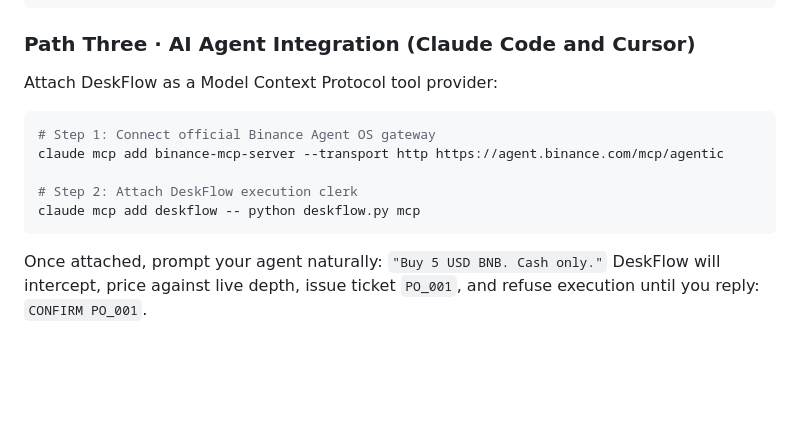
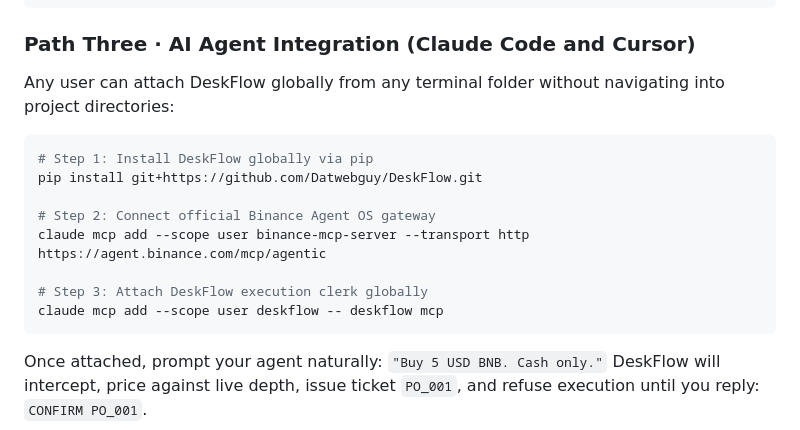
Before and after one commit to Datwebguy/DeskFlow, a Markdown page: README.md, the part around the change. Rendered like a GitHub page; blank space fills up the shorter version.

Commit message:
docs: add global pip install and user-scoped MCP instructions for all users

````diff
--- a/README.md
+++ b/README.md
@@ -39,14 +39,17 @@ deskflow test
 
 ### Path Three · AI Agent Integration (Claude Code and Cursor)
 
-Attach DeskFlow as a Model Context Protocol tool provider:
+Any user can attach DeskFlow globally from any terminal folder without navigating into project directories:
 
 ```bash
-# Step 1: Connect official Binance Agent OS gateway
-claude mcp add binance-mcp-server --transport http https://agent.binance.com/mcp/agentic
+# Step 1: Install DeskFlow globally via pip
+pip install git+https://github.com/Datwebguy/DeskFlow.git
 
-# Step 2: Attach DeskFlow execution clerk
-claude mcp add deskflow -- python deskflow.py mcp
+# Step 2: Connect official Binance Agent OS gateway
+claude mcp add --scope user binance-mcp-server --transport http https://agent.binance.com/mcp/agentic
+
+# Step 3: Attach DeskFlow execution clerk globally
+claude mcp add --scope user deskflow -- deskflow mcp
 ```
 
 Once attached, prompt your agent naturally: `"Buy 5 USD BNB. Cash only."` DeskFlow will intercept, price against live depth, issue ticket `PO_001`, and refuse execution until you reply: `CONFIRM PO_001`.
````
